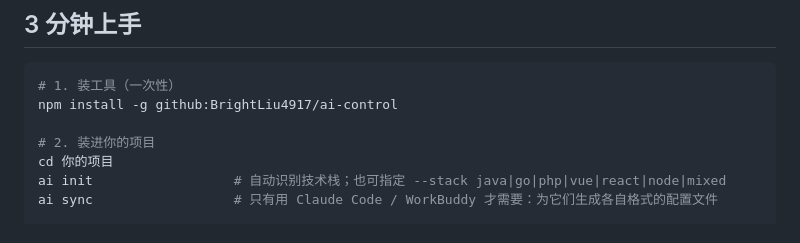
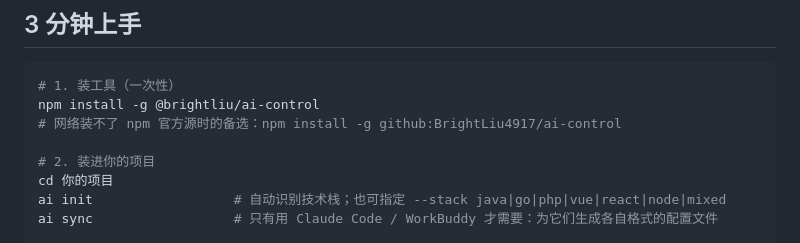
Before and after one commit to BrightLiu4917/ai-control, a Markdown page: README.md, the part around the change. Rendered like a GitHub page.

Commit message:
docs: npm registry 已发布，安装命令切换为正式渠道
Co-Authored-By: Claude Fable 5 <noreply@anthropic.com>

````diff
--- a/README.md
+++ b/README.md
@@ -33,7 +33,8 @@ AI：（实现 → 跑测试）测试报告 4 条全绿，ai ship 发布检查
 
 ```bash
 # 1. 装工具（一次性）
-npm install -g github:BrightLiu4917/ai-control
+npm install -g @brightliu/ai-control
+# 网络装不了 npm 官方源时的备选：npm install -g github:BrightLiu4917/ai-control
 
 # 2. 装进你的项目
 cd 你的项目
````
